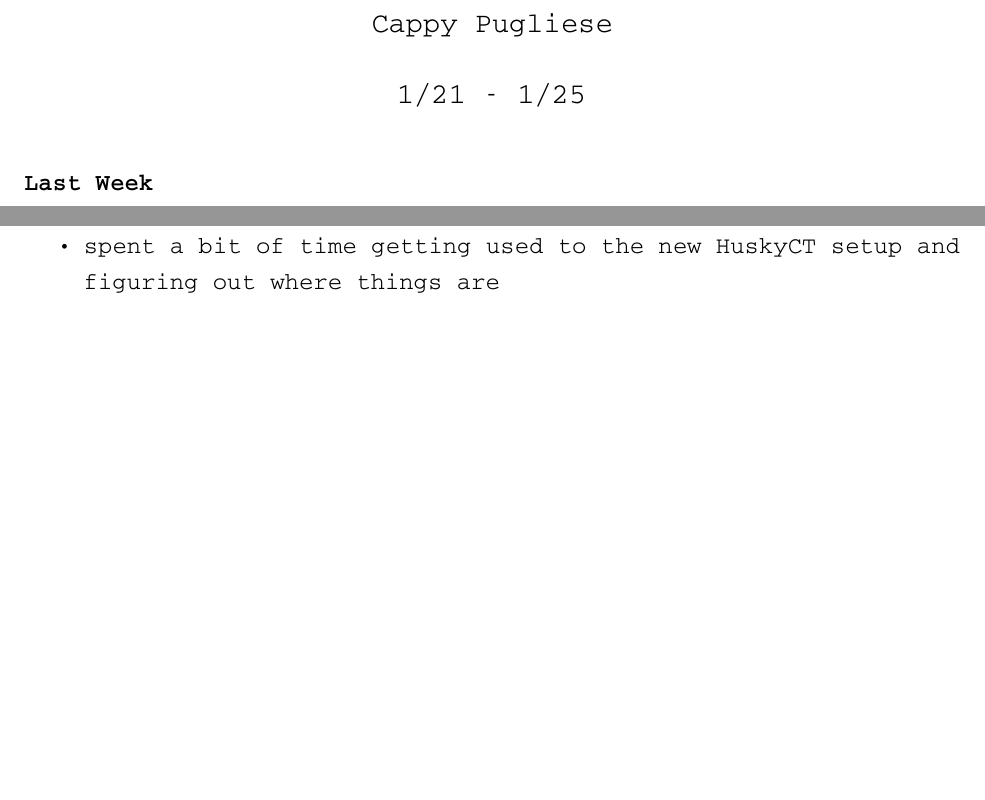
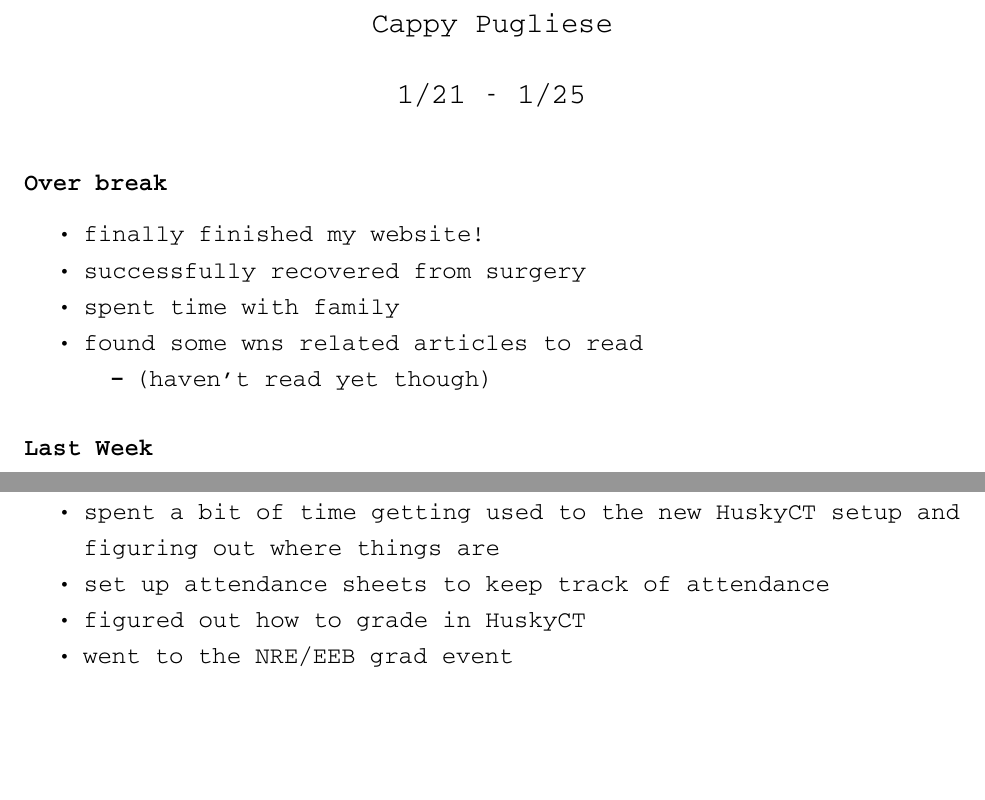
Before and after one commit to cappy-pugliese/cappy.s-lab-notebook, an R Markdown document (Weekly_updates/spring-2025/01-26-25_weekly-update.Rmd): two parts of the page, joined at a grey line, cut so that both start at the same text, the shorter picture padded with empty space. Rendered offline with R 4.5, knitr and Pandoc, then LaTeX, with nearby package versions.

Commit message:
updated 1-26 entry

```diff
--- a/Weekly_updates/spring-2025/01-26-25_weekly-update.Rmd
+++ b/Weekly_updates/spring-2025/01-26-25_weekly-update.Rmd
@@ -12,6 +12,13 @@ header-includes:
   \setmainfont{Courier}
 ---
 
+### Over break
+- finally finished my website!
+- successfully recovered from surgery
+- spent time with family
+- found some wns related articles to read
+  - (haven't read yet though)
+
 ### Last Week
 - began prepping to go back to school
 - lots of email stuff
@@ -24,3 +31,6 @@ header-includes:
 - got adjusted to my new schedule and classes
 - prepared to TA my first class (went well)
 - spent a bit of time getting used to the new HuskyCT setup and figuring out where things are
+- set up attendance sheets to keep track of attendance
+- figured out how to grade in HuskyCT
+- went to the NRE/EEB grad event
```
Also changed, not shown: Weekly_updates/spring-2025/01-26-25_weekly-update.pdf (added).
